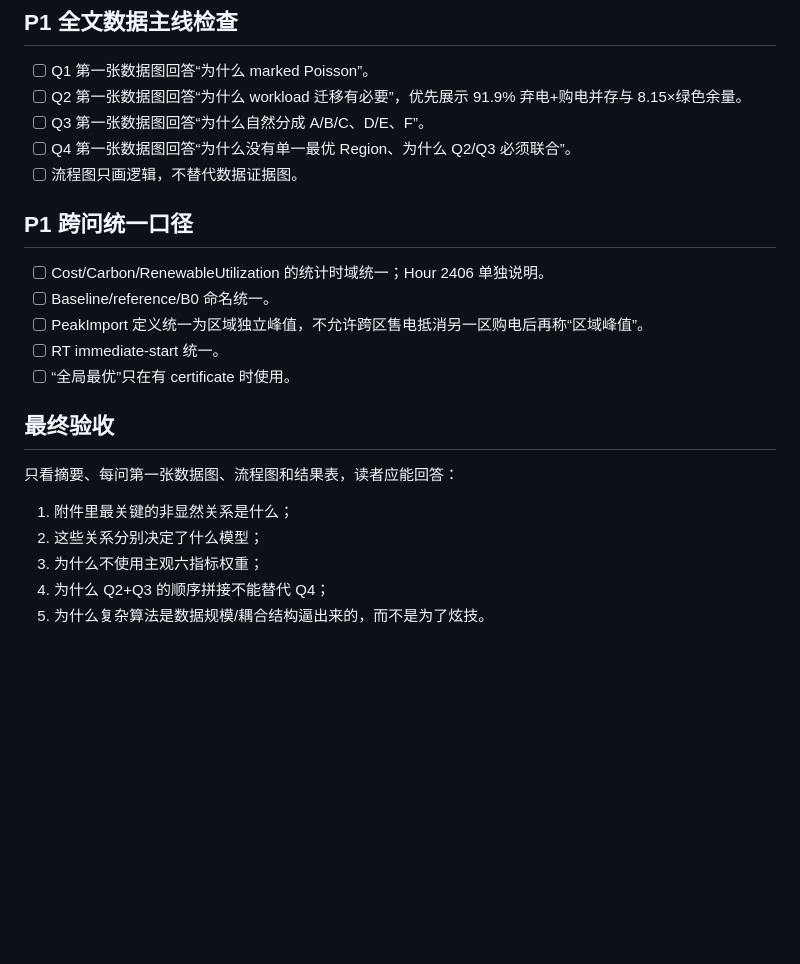
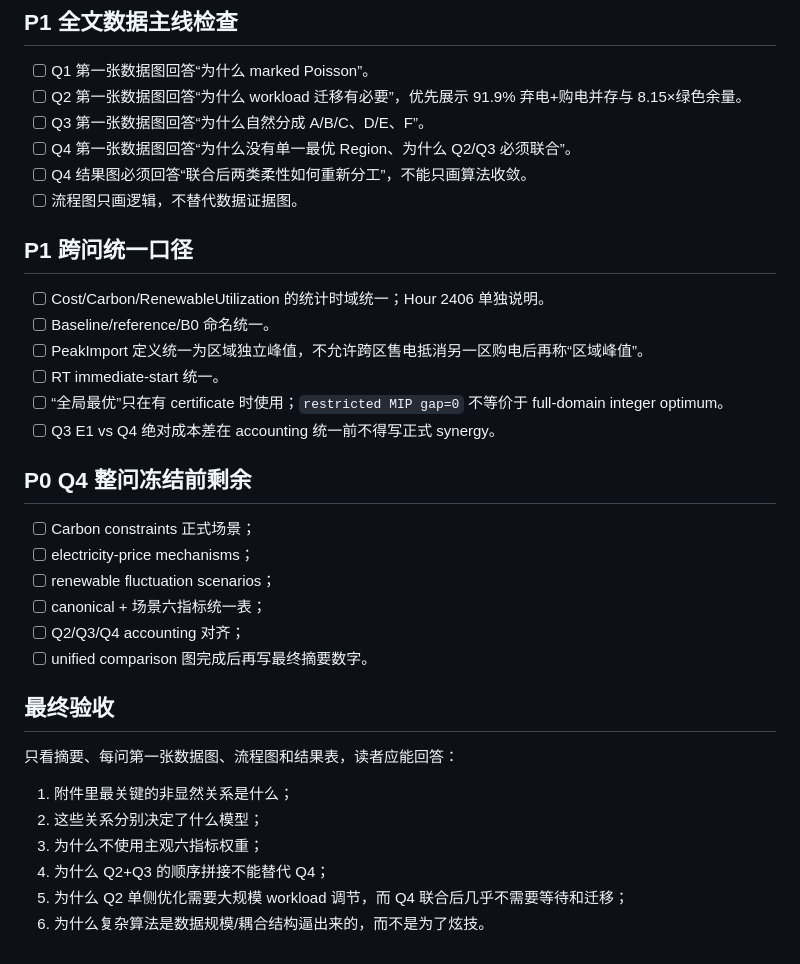
Before and after one commit to Solstica/Scrimmage6, a Markdown page: work/tasks/data_structure_paper_20260818.md, the part around one of its changes. Drawn GitHub-style; blank space fills up the shorter version.

```diff
--- a/work/tasks/data_structure_paper_20260818.md
+++ b/work/tasks/data_structure_paper_20260818.md
@@ -51,6 +73,7 @@
 - [ ] Q2 第一张数据图回答“为什么 workload 迁移有必要”，优先展示 91.9% 弃电+购电并存与 8.15×绿色余量。
 - [ ] Q3 第一张数据图回答“为什么自然分成 A/B/C、D/E、F”。
 - [ ] Q4 第一张数据图回答“为什么没有单一最优 Region、为什么 Q2/Q3 必须联合”。
+- [ ] Q4 结果图必须回答“联合后两类柔性如何重新分工”，不能只画算法收敛。
 - [ ] 流程图只画逻辑，不替代数据证据图。
 
 ## P1 跨问统一口径
@@ -58,7 +81,16 @@
 - [ ] Baseline/reference/B0 命名统一。
 - [ ] PeakImport 定义统一为区域独立峰值，不允许跨区售电抵消另一区购电后再称“区域峰值”。
 - [ ] RT immediate-start 统一。
-- [ ] “全局最优”只在有 certificate 时使用。
+- [ ] “全局最优”只在有 certificate 时使用；`restricted MIP gap=0` 不等价于 full-domain integer optimum。
+- [ ] Q3 E1 vs Q4 绝对成本差在 accounting 统一前不得写正式 synergy。
+
+## P0 Q4 整问冻结前剩余
+- [ ] Carbon constraints 正式场景；
+- [ ] electricity-price mechanisms；
+- [ ] renewable fluctuation scenarios；
+- [ ] canonical + 场景六指标统一表；
+- [ ] Q2/Q3/Q4 accounting 对齐；
+- [ ] unified comparison 图完成后再写最终摘要数字。
 
 ## 最终验收
 只看摘要、每问第一张数据图、流程图和结果表，读者应能回答：
@@ -66,4 +98,5 @@
 2. 这些关系分别决定了什么模型；
 3. 为什么不使用主观六指标权重；
 4. 为什么 Q2+Q3 的顺序拼接不能替代 Q4；
-5. 为什么复杂算法是数据规模/耦合结构逼出来的，而不是为了炫技。
+5. 为什么 Q2 单侧优化需要大规模 workload 调节，而 Q4 联合后几乎不需要等待和迁移；
+6. 为什么复杂算法是数据规模/耦合结构逼出来的，而不是为了炫技。
```
Also changed, not shown: other parts of work/tasks/data_structure_paper_20260818.md (+26 -4 lines).
